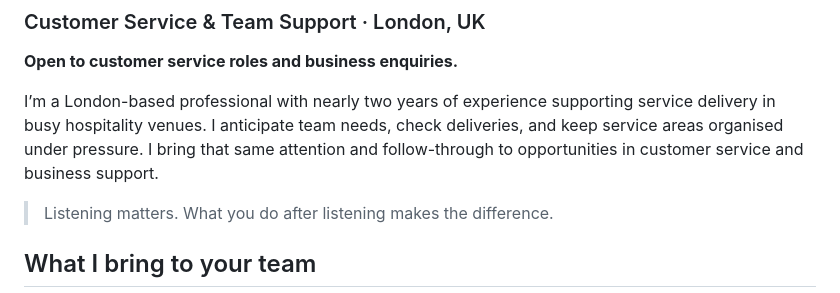
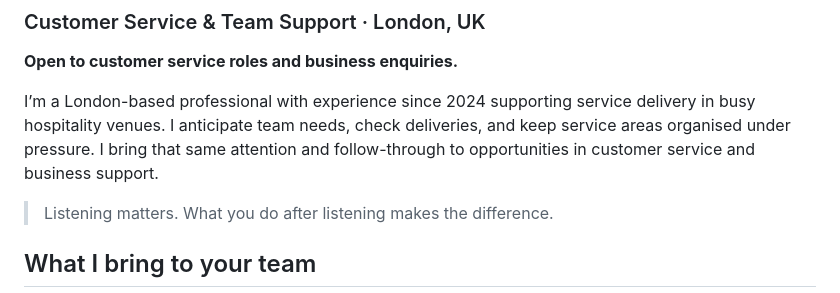
Before and after one commit to rachaelolawuyi815-dotcom/rachaelolawuyi, a Markdown page: README.md, the part around the change. Drawn GitHub-style.

Commit message:
Keep portfolio experience wording consistent

```diff
--- a/README.md
+++ b/README.md
@@ -3,7 +3,7 @@
 
 **Open to customer service roles and business enquiries.**
 
-I’m a London-based professional with nearly two years of experience supporting service delivery in busy hospitality venues. I anticipate team needs, check deliveries, and keep service areas organised under pressure. I bring that same attention and follow-through to opportunities in customer service and business support.
+I’m a London-based professional with experience since 2024 supporting service delivery in busy hospitality venues. I anticipate team needs, check deliveries, and keep service areas organised under pressure. I bring that same attention and follow-through to opportunities in customer service and business support.
 
 > Listening matters. What you do after listening makes the difference.
 
```
